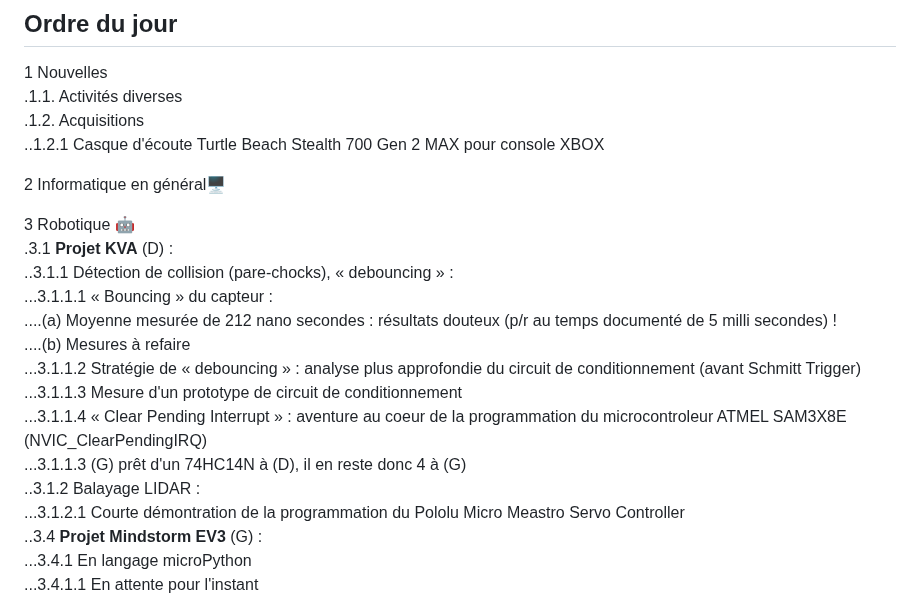
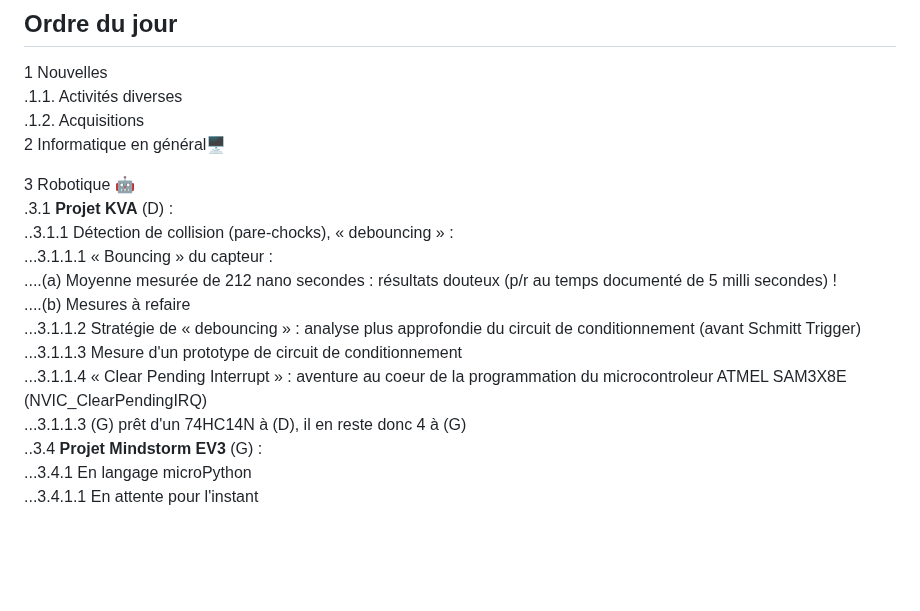
Before and after one commit to stardom1957/DGMaNi, a Markdown page: 20240209-oj.md, the part around the change. Rendered like a GitHub page; blank space fills up the shorter version.

```diff
--- a/20240209-oj.md
+++ b/20240209-oj.md
@@ -10,8 +10,6 @@ Horaire : À partir de 13h30 🕜
 1 Nouvelles
 .1.1.  Activités diverses
 .1.2.  Acquisitions
-..1.2.1 Casque d'écoute Turtle Beach Stealth 700 Gen 2 MAX pour console XBOX
-
 2 Informatique en général🖥
 
 3 Robotique 🤖
@@ -24,8 +22,6 @@ Horaire : À partir de 13h30 🕜
 ...3.1.1.3 Mesure d'un prototype de circuit de conditionnement
 ...3.1.1.4 « Clear Pending Interrupt » : aventure au coeur de la programmation du microcontroleur ATMEL SAM3X8E (NVIC_ClearPendingIRQ)
 ...3.1.1.3 (G) prêt d'un 74HC14N à (D), il en reste donc 4 à (G)
-..3.1.2 Balayage LIDAR :
-...3.1.2.1 Courte démontration de la programmation du Pololu Micro Meastro Servo Controller
 ..3.4 **Projet Mindstorm EV3** (G) :
 ...3.4.1 En langage microPython
 ...3.4.1.1 En attente pour l'instant
```
